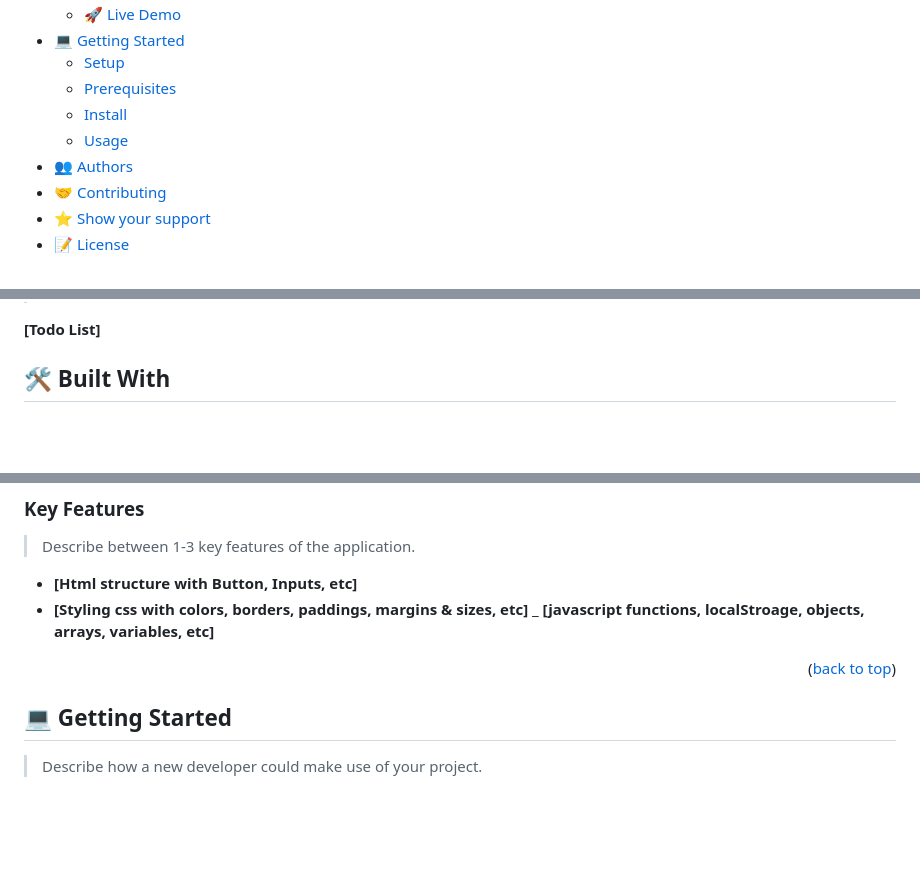
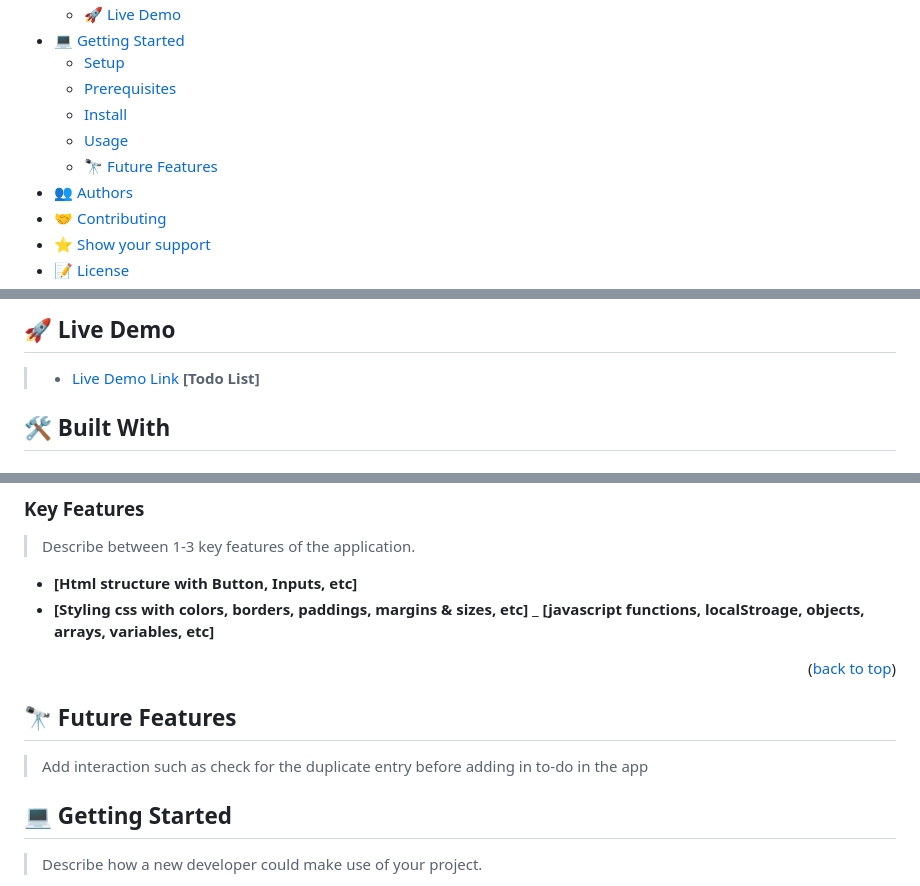
Before and after one commit to Atril33/Todo_List_ES6, a Markdown page: README.md, 3 parts joined by grey strips. Rendered like a GitHub page; blank space fills up the shorter version.

```diff
--- a/README.md
+++ b/README.md
@@ -43,6 +43,7 @@ After you're finished please remove all the comments and instructions!
   - [Prerequisites](#prerequisites)
   - [Install](#install)
   - [Usage](#usage)
+  - [🔭 Future Features](#future-features)
 - [👥 Authors](#authors)
 - [🤝 Contributing](#contributing)
 - [⭐️ Show your support](#support)
@@ -56,4 +58,7 @@ After you're finished please remove all the comments and instructions!
 
+## 🚀 Live Demo <a name="live-demo"></a>
+
+> - [Live Demo Link](https://atril33.github.io/Todo_List_ES6/dist/)
 **[Todo List]**
 
 ## 🛠 Built With <a name="built-with"></a>
@@ -97,7 +102,9 @@ _ **[javascript functions, localStroage, objects, arrays, variables, etc]**
 
 <p align="right">(<a href="#readme-top">back to top</a>)</p>
 
+## 🔭 Future Features <a name="future-features"></a>
 
+> Add interaction such as check for the duplicate entry before adding in to-do in the app
 <!-- GETTING STARTED -->
 
 ## 💻 Getting Started <a name="getting-started"></a>
```
Also changed, not shown: other parts of README.md (+1 -0 lines).
